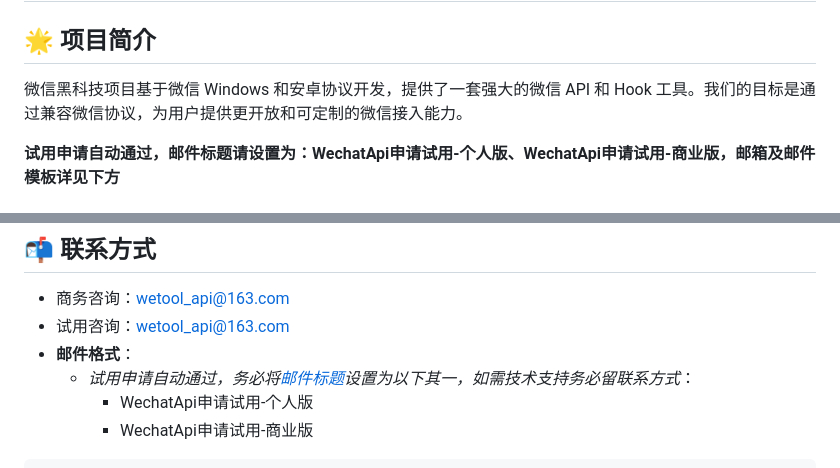
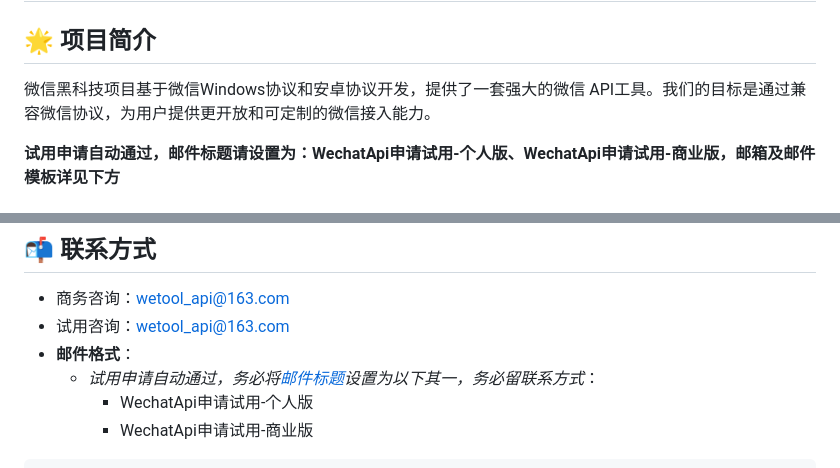
Before and after one commit to WeChatAPIs/WeChatApi, a Markdown page: README.md, 2 parts joined by grey strips. GitHub-like rendering.

````diff
--- a/README.md
+++ b/README.md
@@ -1,7 +1,7 @@
 # 微信 API - 强大的微信接口和 Hook 工具
 
 ## 🌟 项目简介
-微信黑科技项目基于微信 Windows 和安卓协议开发，提供了一套强大的微信 API 和 Hook 工具。我们的目标是通过兼容微信协议，为用户提供更开放和可定制的微信接入能力。
+微信黑科技项目基于微信Windows协议和安卓协议开发，提供了一套强大的微信 API工具。我们的目标是通过兼容微信协议，为用户提供更开放和可定制的微信接入能力。
 
 **试用申请自动通过，邮件标题请设置为：WechatApi申请试用-个人版、WechatApi申请试用-商业版，邮箱及邮件模板详见下方**
 
@@ -49,7 +49,7 @@
 - 商务咨询：wetool_api@163.com
 - 试用咨询：wetool_api@163.com
 - **邮件格式**：
-  - **试用申请自动通过，务必将*[邮件标题]()*设置为以下其一，如需技术支持务必留联系方式**：
+  - **试用申请自动通过，务必将*[邮件标题]()*设置为以下其一，务必留联系方式**：
     - WechatApi申请试用-个人版
     - WechatApi申请试用-商业版
 ```
````
